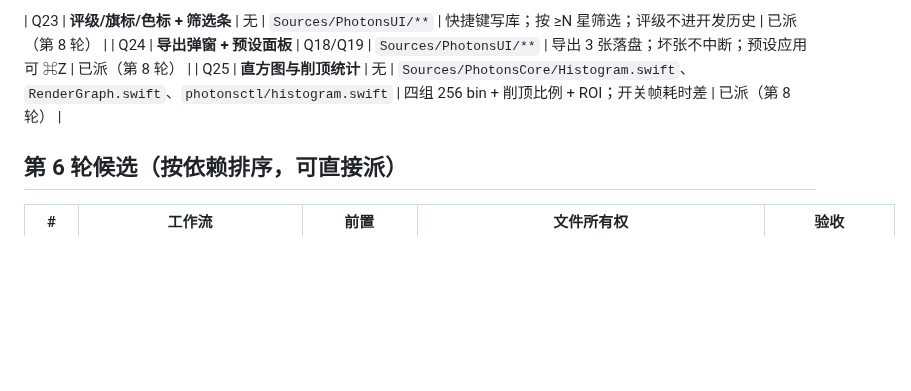
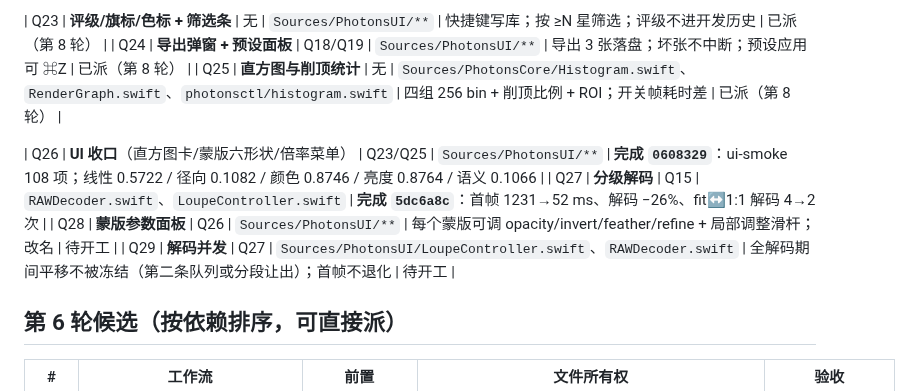
Before and after one commit to chemharuka/photons, a Markdown page: docs/tasks/QUEUE.md, the part around the change. GitHub-like rendering; blank space fills up the shorter version.

```diff
--- a/docs/tasks/QUEUE.md
+++ b/docs/tasks/QUEUE.md
@@ -52,6 +52,11 @@
 | Q24 | **导出弹窗 + 预设面板** | Q18/Q19 | `Sources/PhotonsUI/**` | 导出 3 张落盘；坏张不中断；预设应用可 ⌘Z | 已派（第 8 轮） |
 | Q25 | **直方图与削顶统计** | 无 | `Sources/PhotonsCore/Histogram.swift`、`RenderGraph.swift`、`photonsctl/histogram.swift` | 四组 256 bin + 削顶比例 + ROI；开关帧耗时差 | 已派（第 8 轮） |
 
+| Q26 | **UI 收口**（直方图卡/蒙版六形状/倍率菜单） | Q23/Q25 | `Sources/PhotonsUI/**` | **完成 `0608329`**：ui-smoke 108 项；线性 0.5722 / 径向 0.1082 / 颜色 0.8746 / 亮度 0.8764 / 语义 0.1066 |
+| Q27 | **分级解码** | Q15 | `RAWDecoder.swift`、`LoupeController.swift` | **完成 `5dc6a8c`**：首帧 1231→52 ms、解码 −26%、fit↔1:1 解码 4→2 次 |
+| Q28 | **蒙版参数面板** | Q26 | `Sources/PhotonsUI/**` | 每个蒙版可调 opacity/invert/feather/refine + 局部调整滑杆；改名 | 待开工 |
+| Q29 | **解码并发** | Q27 | `Sources/PhotonsUI/LoupeController.swift`、`RAWDecoder.swift` | 全解码期间平移不被冻结（第二条队列或分段让出）；首帧不退化 | 待开工 |
+
 ## 第 6 轮候选（按依赖排序，可直接派）
 
 | # | 工作流 | 前置 | 文件所有权 | 验收 |
```
Also changed, not shown: docs/STATUS.md (+11 -1 lines).
